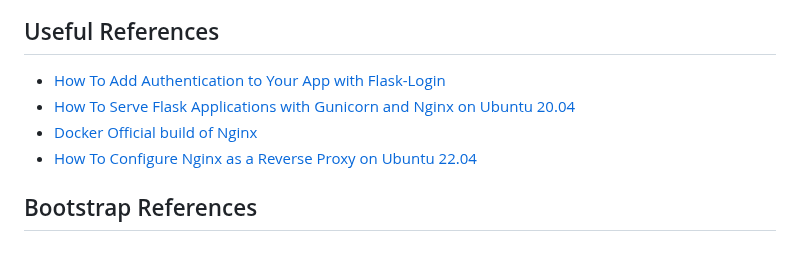
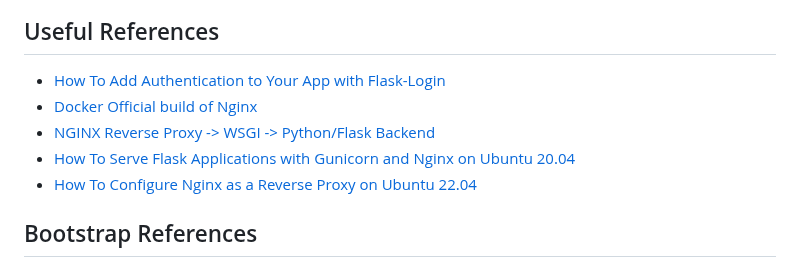
Before and after one commit to sjfke/flask-play, a Markdown page: README.md, the part around the change. Drawn GitHub-style.

Commit message:
clean-up README

```diff
--- a/README.md
+++ b/README.md
@@ -235,8 +235,9 @@ $ podman exec -it flask-play-web-1 /bin/ash
 ## Useful References
 
 * [How To Add Authentication to Your App with Flask-Login](https://www.digitalocean.com/community/tutorials/how-to-add-authentication-to-your-app-with-flask-login)
+* [Docker Official build of Nginx](https://hub.docker.com/_/nginx)
+* [NGINX Reverse Proxy -> WSGI -> Python/Flask Backend](https://github.com/docker/awesome-compose/tree/master/nginx-wsgi-flask)
 * [How To Serve Flask Applications with Gunicorn and Nginx on Ubuntu 20.04](https://www.digitalocean.com/community/tutorials/how-to-serve-flask-applications-with-gunicorn-and-nginx-on-ubuntu-20-04)
-* [Docker Official build of Nginx](https://hub.docker.com/_/nginx)
 * [How To Configure Nginx as a Reverse Proxy on Ubuntu 22.04](https://www.digitalocean.com/community/tutorials/how-to-configure-nginx-as-a-reverse-proxy-on-ubuntu-22-04)
 
 ## Bootstrap References
```
